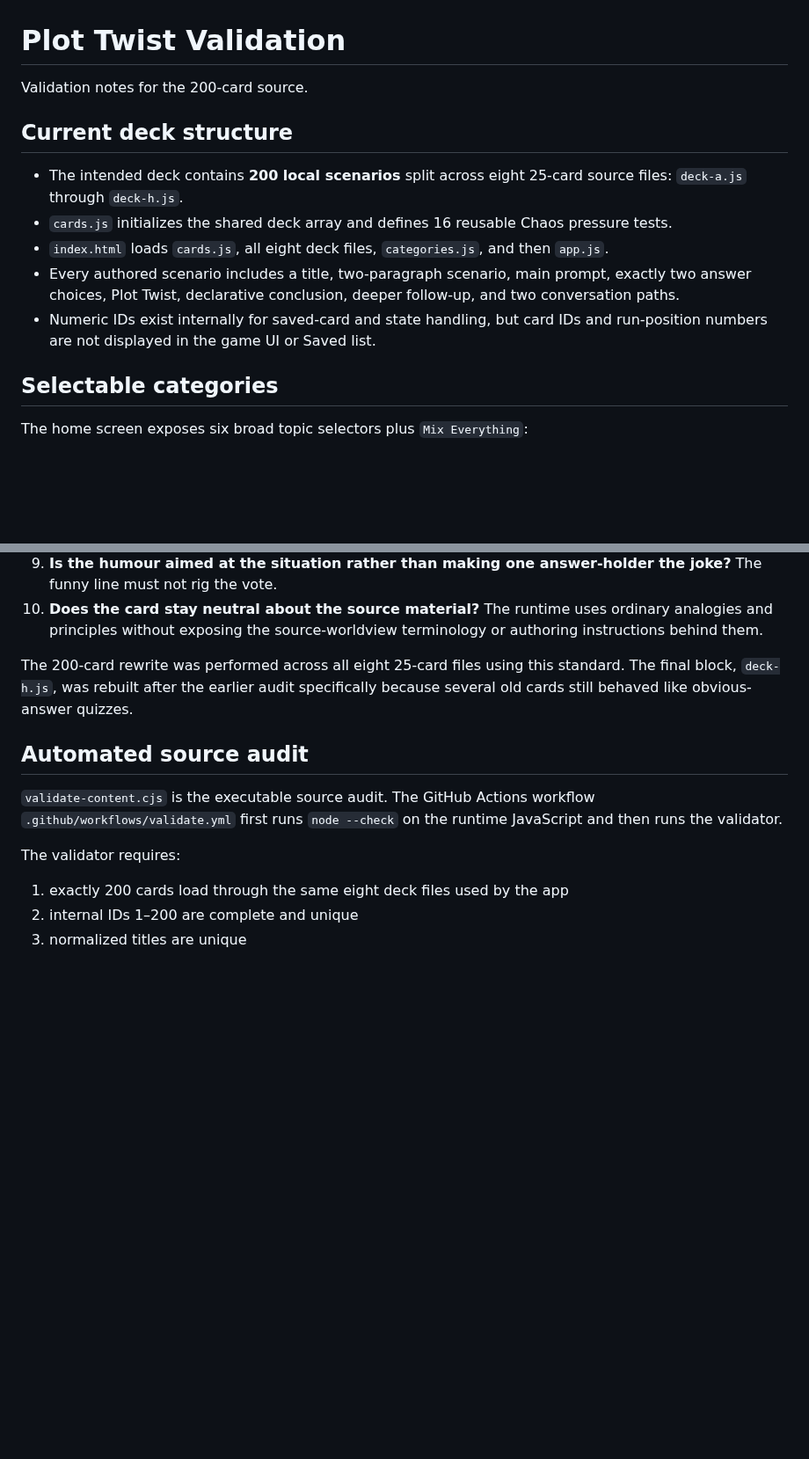
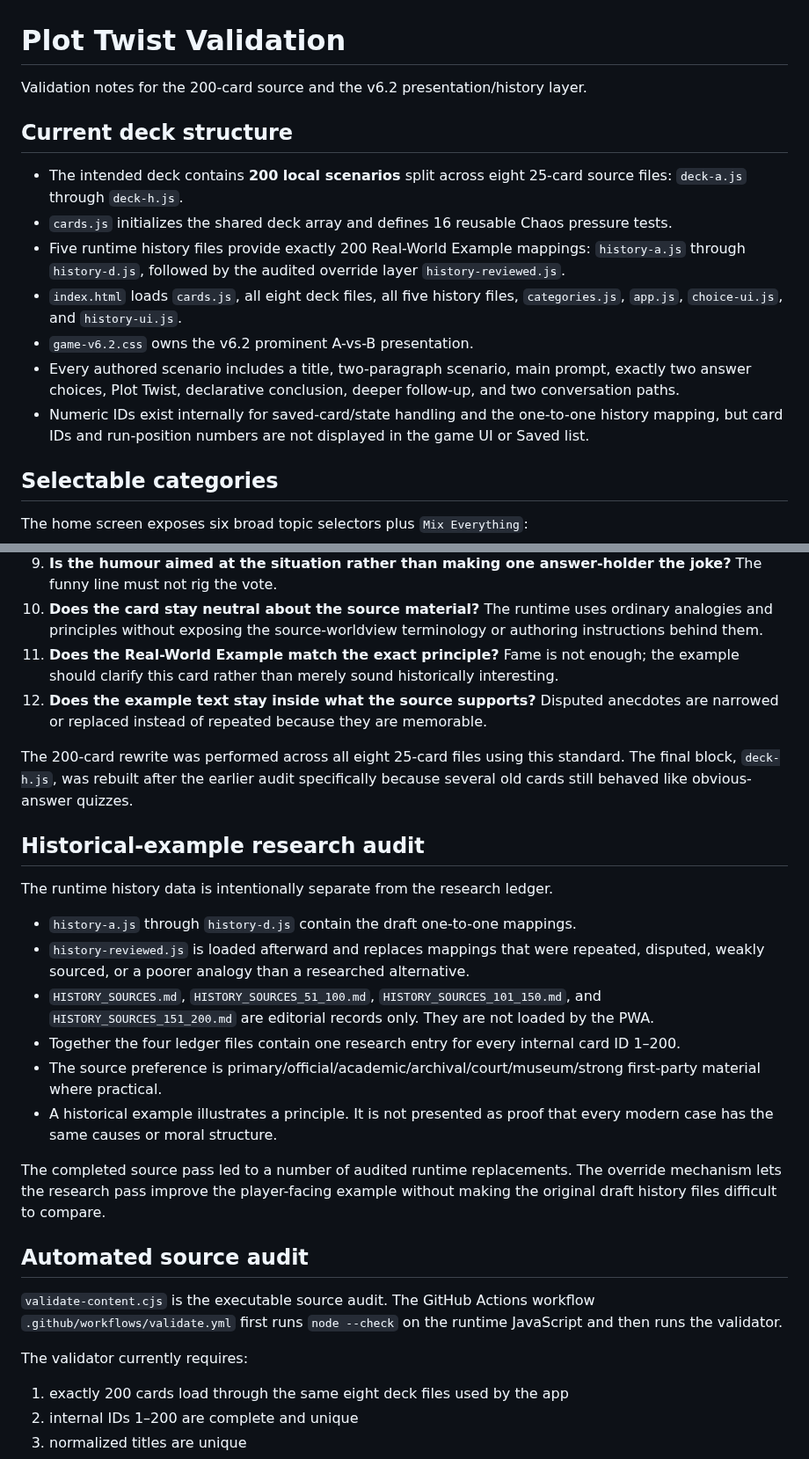
Before and after one commit to detratech/plot-twist, a Markdown page: VALIDATION.md, 2 parts joined by grey strips. Shown at 88% size. GitHub-like rendering; blank space fills up the shorter version.

```diff
--- a/VALIDATION.md
+++ b/VALIDATION.md
@@ -1,14 +1,16 @@
 # Plot Twist Validation
 
-Validation notes for the 200-card source.
+Validation notes for the 200-card source and the v6.2 presentation/history layer.
 
 ## Current deck structure
 
 - The intended deck contains **200 local scenarios** split across eight 25-card source files: `deck-a.js` through `deck-h.js`.
 - `cards.js` initializes the shared deck array and defines 16 reusable Chaos pressure tests.
-- `index.html` loads `cards.js`, all eight deck files, `categories.js`, and then `app.js`.
+- Five runtime history files provide exactly 200 Real-World Example mappings: `history-a.js` through `history-d.js`, followed by the audited override layer `history-reviewed.js`.
+- `index.html` loads `cards.js`, all eight deck files, all five history files, `categories.js`, `app.js`, `choice-ui.js`, and `history-ui.js`.
+- `game-v6.2.css` owns the v6.2 prominent A-vs-B presentation.
 - Every authored scenario includes a title, two-paragraph scenario, main prompt, exactly two answer choices, Plot Twist, declarative conclusion, deeper follow-up, and two conversation paths.
-- Numeric IDs exist internally for saved-card and state handling, but card IDs and run-position numbers are not displayed in the game UI or Saved list.
+- Numeric IDs exist internally for saved-card/state handling and the one-to-one history mapping, but card IDs and run-position numbers are not displayed in the game UI or Saved list.
 
 ## Selectable categories
 
@@ -49,14 +53,29 @@ Every scenario in the dilemma rewrite is reviewed against the following question
 8. **Is the card enjoyable aloud?** The setup/question should have adult game-night energy: dry, dark, awkward, absurd, relatable, witty, or selectively pop-culture-flavoured rather than classroom energy.
 9. **Is the humour aimed at the situation rather than making one answer-holder the joke?** The funny line must not rig the vote.
 10. **Does the card stay neutral about the source material?** The runtime uses ordinary analogies and principles without exposing the source-worldview terminology or authoring instructions behind them.
+11. **Does the Real-World Example match the exact principle?** Fame is not enough; the example should clarify this card rather than merely sound historically interesting.
+12. **Does the example text stay inside what the source supports?** Disputed anecdotes are narrowed or replaced instead of repeated because they are memorable.
 
 The 200-card rewrite was performed across all eight 25-card files using this standard. The final block, `deck-h.js`, was rebuilt after the earlier audit specifically because several old cards still behaved like obvious-answer quizzes.
+
+## Historical-example research audit
+
+The runtime history data is intentionally separate from the research ledger.
+
+- `history-a.js` through `history-d.js` contain the draft one-to-one mappings.
+- `history-reviewed.js` is loaded afterward and replaces mappings that were repeated, disputed, weakly sourced, or a poorer analogy than a researched alternative.
+- `HISTORY_SOURCES.md`, `HISTORY_SOURCES_51_100.md`, `HISTORY_SOURCES_101_150.md`, and `HISTORY_SOURCES_151_200.md` are editorial records only. They are not loaded by the PWA.
+- Together the four ledger files contain one research entry for every internal card ID 1–200.
+- The source preference is primary/official/academic/archival/court/museum/strong first-party material where practical.
+- A historical example illustrates a principle. It is not presented as proof that every modern case has the same causes or moral structure.
+
+The completed source pass led to a number of audited runtime replacements. The override mechanism lets the research pass improve the player-facing example without making the original draft history files difficult to compare.
 
 ## Automated source audit
 
 `validate-content.cjs` is the executable source audit. The GitHub Actions workflow `.github/workflows/validate.yml` first runs `node --check` on the runtime JavaScript and then runs the validator.
 
-The validator requires:
+The validator currently requires:
 
 1. exactly 200 cards load through the same eight deck files used by the app
 2. internal IDs 1–200 are complete and unique
```
Also changed, not shown: other parts of VALIDATION.md (+32 -16 lines).
